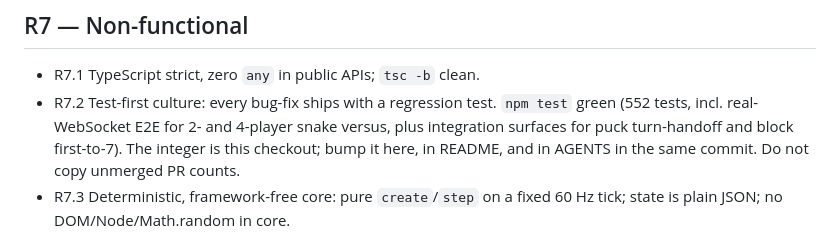
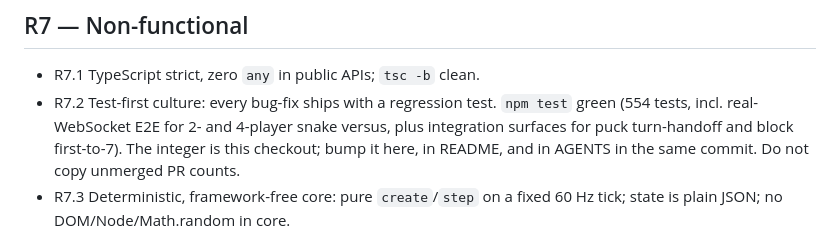
Before and after one commit to jensabrahamsson/tokyo-arcade-1982, a Markdown page: REQUIREMENTS.md, the part around the change. GitHub-like rendering.

Commit message:
Rebase onto main 304c036: R7.2 test count 554 after leftover JA lockstep tests
Co-authored-by: Jens Abrahamsson <jens.abrahamsson@makeitso.se>

```diff
--- a/REQUIREMENTS.md
+++ b/REQUIREMENTS.md
@@ -89,7 +89,7 @@ not a substitute — if it is not written here, it is not the contract.
 
 - R7.1 TypeScript strict, zero `any` in public APIs; `tsc -b` clean.
 - R7.2 Test-first culture: every bug-fix ships with a regression test.
-  `npm test` green (552 tests, incl. real-WebSocket E2E for 2- and
+  `npm test` green (554 tests, incl. real-WebSocket E2E for 2- and
   4-player snake versus, plus integration surfaces for puck turn-handoff
   and block first-to-7). The integer is this checkout; bump it here, in
   README, and in AGENTS in the same commit. Do not copy unmerged PR counts.
```
Also changed, not shown: AGENTS.md (+1 -1 lines), README.md (+1 -1 lines).
